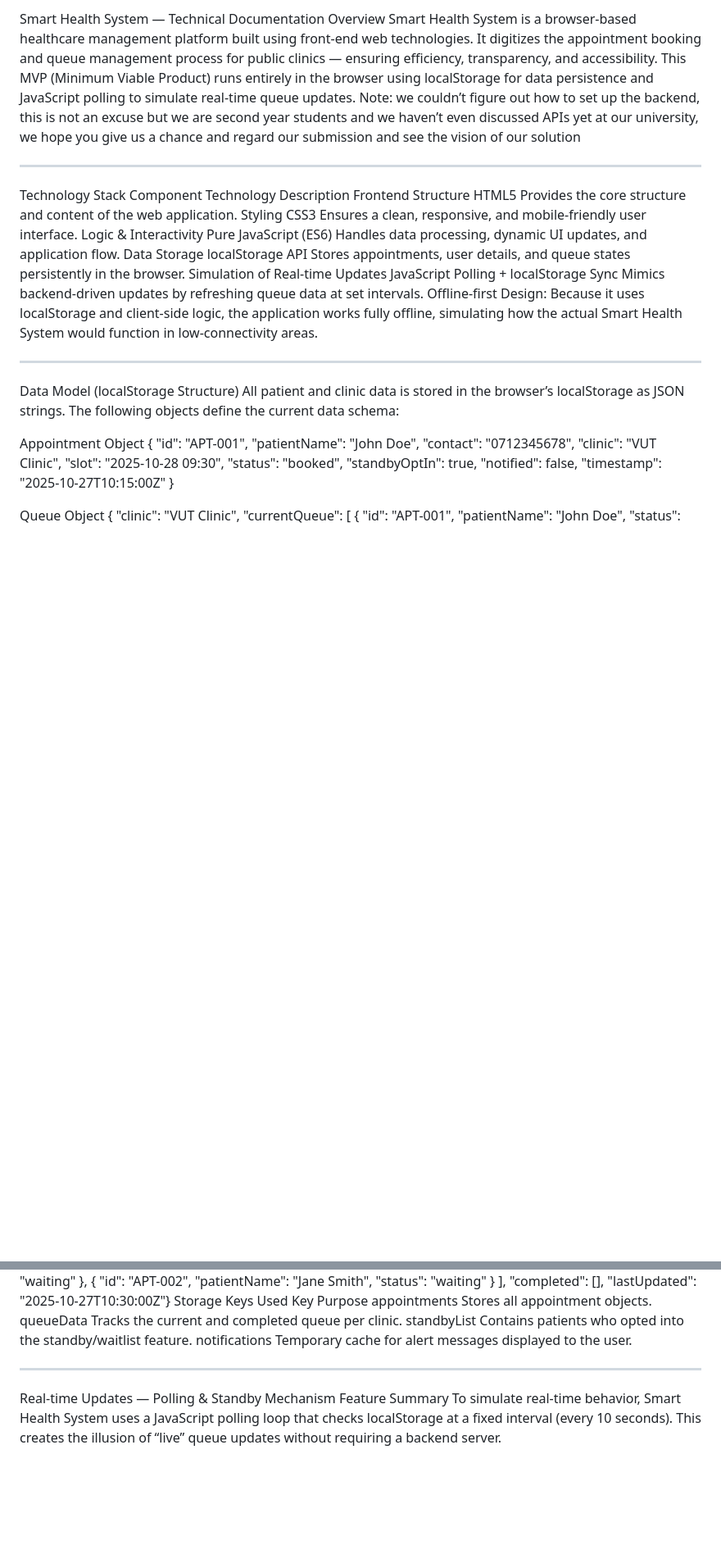
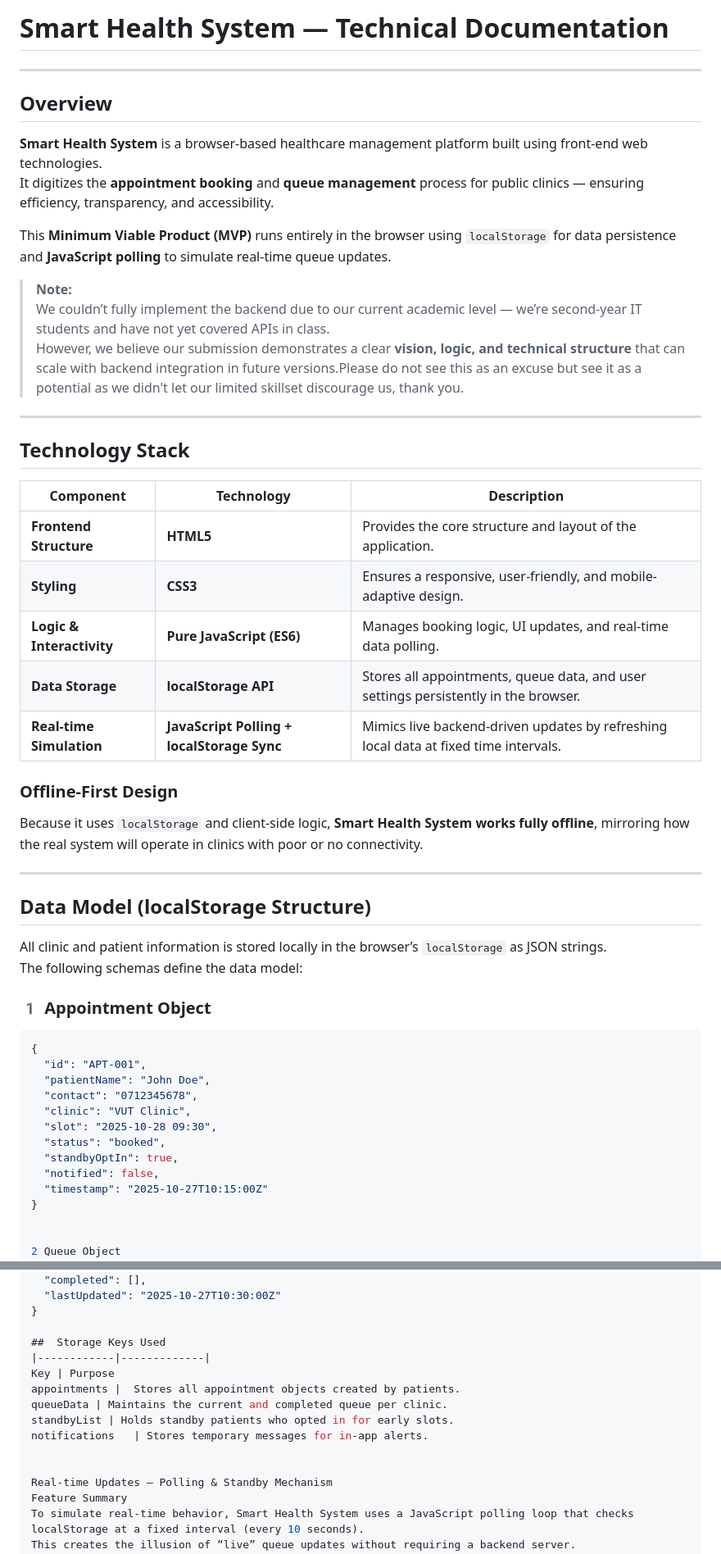
Before and after one commit to Jafi-Code/Smart-Health-System, a Markdown page: DOCUMENTATION.md, 2 parts joined by grey strips. Shown: that part at 82% size. Drawn GitHub-style; blank space fills up the shorter version.

Commit message:
Add structured technical documentation

````diff
--- a/DOCUMENTATION.md
+++ b/DOCUMENTATION.md
@@ -1,27 +1,43 @@
-Smart Health System — Technical Documentation
-Overview
-Smart Health System is a browser-based healthcare management platform built using front-end web technologies.
-It digitizes the appointment booking and queue management process for public clinics — ensuring efficiency, transparency, and accessibility.
-This MVP (Minimum Viable Product) runs entirely in the browser using localStorage for data persistence and JavaScript polling to simulate real-time queue updates.
-Note: we couldn’t figure out how to set up the backend, this is not an excuse but we are second year students and we haven’t even discussed APIs yet at our university, we hope you give us a chance and regard our submission and see the vision of our solution
-________________________________________
-Technology Stack
-Component	Technology	Description
-Frontend Structure	HTML5	Provides the core structure and content of the web application.
-Styling	CSS3	Ensures a clean, responsive, and mobile-friendly user interface.
-Logic & Interactivity	Pure JavaScript (ES6)	Handles data processing, dynamic UI updates, and application flow.
-Data Storage	localStorage API	Stores appointments, user details, and queue states persistently in the browser.
-Simulation of Real-time Updates	JavaScript Polling + localStorage Sync	Mimics backend-driven updates by refreshing queue data at set intervals.
-Offline-first Design:
-Because it uses localStorage and client-side logic, the application works fully offline, simulating how the actual Smart Health System would function in low-connectivity areas.
-________________________________________
+#  Smart Health System — Technical Documentation
 
+---
 
-Data Model (localStorage Structure)
-All patient and clinic data is stored in the browser’s localStorage as JSON strings.
-The following objects define the current data schema:
+##  Overview
 
- Appointment Object
+**Smart Health System** is a browser-based healthcare management platform built using front-end web technologies.
+It digitizes the **appointment booking** and **queue management** process for public clinics — ensuring efficiency, transparency, and accessibility.
+
+This **Minimum Viable Product (MVP)** runs entirely in the browser using `localStorage` for data persistence and **JavaScript polling** to simulate real-time queue updates.
+
+>  **Note:**
+> We couldn’t fully implement the backend due to our current academic level — we’re second-year IT students and have not yet covered APIs in class.
+> However, we believe our submission demonstrates a clear **vision, logic, and technical structure** that can scale with backend integration in future versions.Please do not see this as an excuse but see it as a potential as we didn't let our limited skillset discourage us, thank you.
+
+---
+
+##  Technology Stack
+
+| Component | Technology | Description |
+|------------|-------------|-------------|
+| **Frontend Structure** | **HTML5** | Provides the core structure and layout of the application. |
+| **Styling** | **CSS3** | Ensures a responsive, user-friendly, and mobile-adaptive design. |
+| **Logic & Interactivity** | **Pure JavaScript (ES6)** | Manages booking logic, UI updates, and real-time data polling. |
+| **Data Storage** | **localStorage API** | Stores all appointments, queue data, and user settings persistently in the browser. |
+| **Real-time Simulation** | **JavaScript Polling + localStorage Sync** | Mimics live backend-driven updates by refreshing local data at fixed time intervals. |
+
+###  Offline-First Design
+Because it uses `localStorage` and client-side logic, **Smart Health System works fully offline**, mirroring how the real system will operate in clinics with poor or no connectivity.
+
+---
+
+##  Data Model (localStorage Structure)
+
+All clinic and patient information is stored locally in the browser’s `localStorage` as JSON strings.
+The following schemas define the data model:
+
+### 1️ Appointment Object
+
+```json
 {
   "id": "APT-001",
   "patientName": "John Doe",
@@ -34,7 +50,8 @@ The following objects define the current data schema:
   "timestamp": "2025-10-27T10:15:00Z"
 }
 
-Queue Object
+
+2 Queue Object
 {
   "clinic": "VUT Clinic",
   "currentQueue": [
@@ -42,14 +59,18 @@ Queue Object
     { "id": "APT-002", "patientName": "Jane Smith", "status": "waiting" }
   ],
   "completed": [],
-  "lastUpdated": "2025-10-27T10:30:00Z"}
-Storage Keys Used
-Key	Purpose
-appointments	Stores all appointment objects.
-queueData	Tracks the current and completed queue per clinic.
-standbyList	Contains patients who opted into the standby/waitlist feature.
-notifications	Temporary cache for alert messages displayed to the user.
-________________________________________
+  "lastUpdated": "2025-10-27T10:30:00Z"
+}
+
+##  Storage Keys Used
+|------------|-------------|
+Key	| Purpose
+appointments |	Stores all appointment objects created by patients.
+queueData |	Maintains the current and completed queue per clinic.
+standbyList	| Holds standby patients who opted in for early slots.
+notifications	| Stores temporary messages for in-app alerts.
+
+
 Real-time Updates — Polling & Standby Mechanism
 Feature Summary
 To simulate real-time behavior, Smart Health System uses a JavaScript polling loop that checks localStorage at a fixed interval (every 10 seconds).
````
